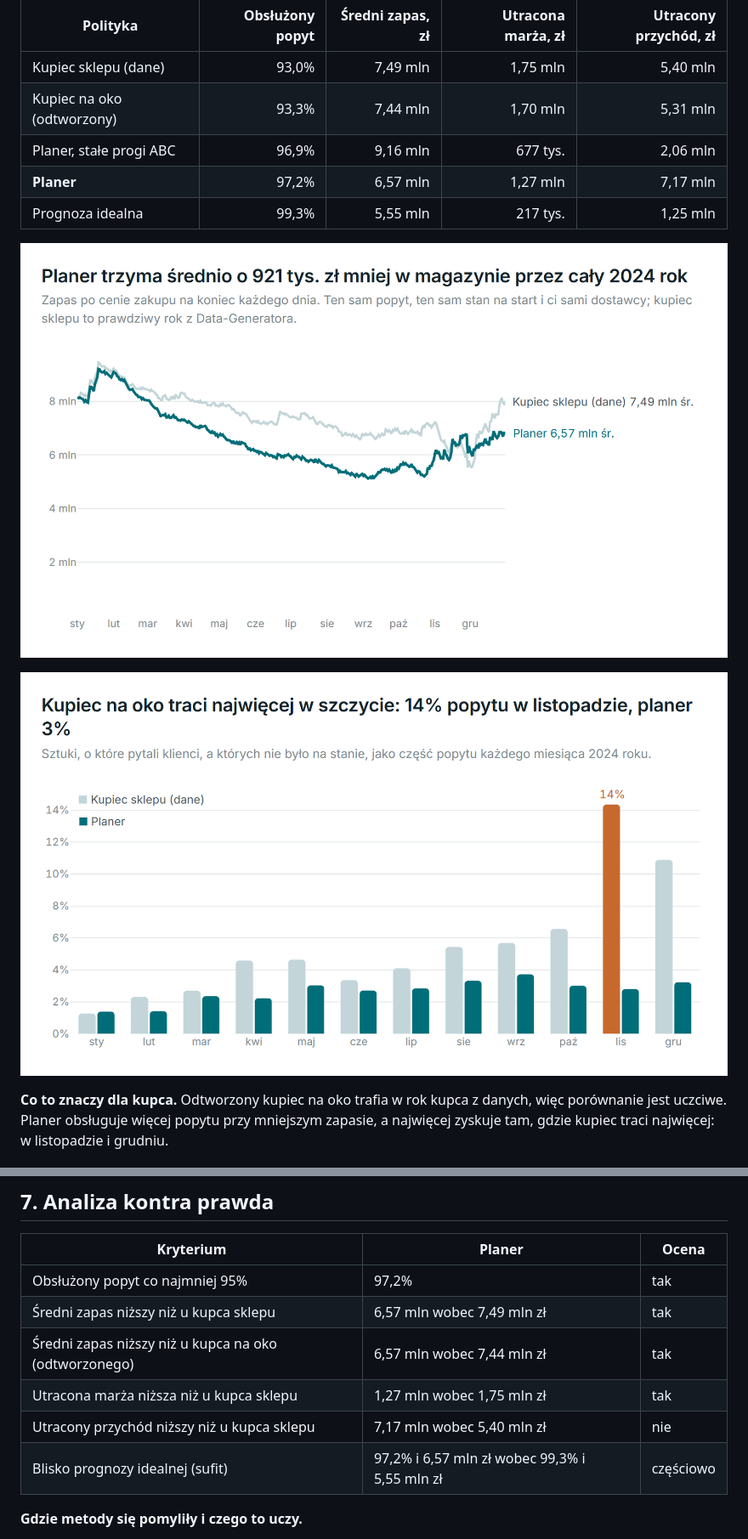
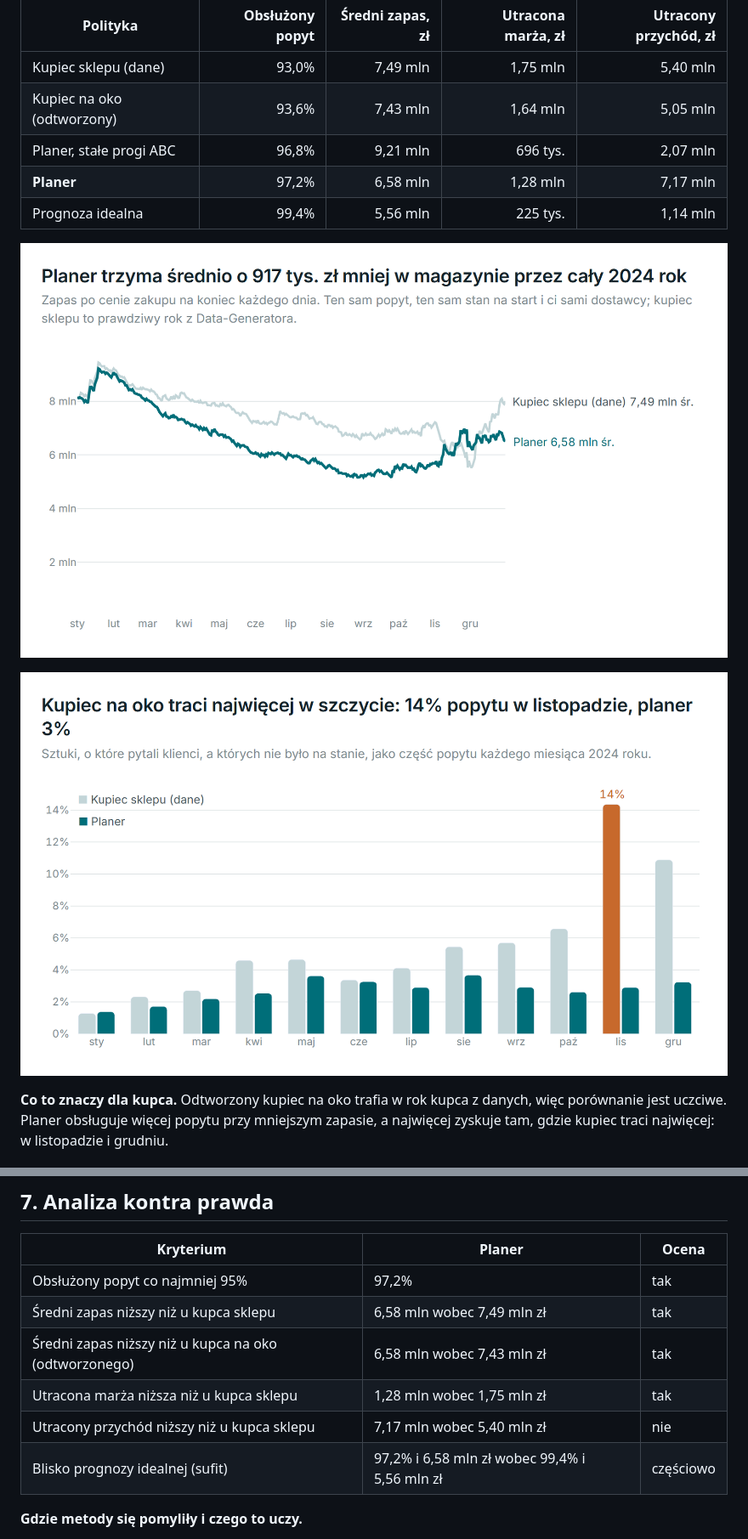
Before and after one commit to tlabedzki/Purchase-Planner, a Markdown page: README.md, 2 parts joined by grey strips. Shown at 85% size. Rendered like a GitHub page; pictures changed too: docs/img/lost-by-month.png, docs/img/stock-over-year.png.

```diff
--- a/README.md
+++ b/README.md
@@ -149,8 +149,8 @@ zakupu.
 | Polityka | Obsłużony popyt | Średni zapas, zł | Utracona marża, zł | Utracony przychód, zł |
 |---|---:|---:|---:|---:|
 | Kupiec sklepu (dane) | 93,0% | 7,49 mln | 1,75 mln | 5,40 mln |
-| Kupiec na oko (odtworzony) | 93,3% | 7,44 mln | 1,70 mln | 5,31 mln |
-| Planer, stałe progi ABC | 96,9% | 9,16 mln | 677 tys. | 2,06 mln |
-| **Planer** | 97,2% | 6,57 mln | 1,27 mln | 7,17 mln |
-| Prognoza idealna | 99,3% | 5,55 mln | 217 tys. | 1,25 mln |
+| Kupiec na oko (odtworzony) | 93,6% | 7,43 mln | 1,64 mln | 5,05 mln |
+| Planer, stałe progi ABC | 96,8% | 9,21 mln | 696 tys. | 2,07 mln |
+| **Planer** | 97,2% | 6,58 mln | 1,28 mln | 7,17 mln |
+| Prognoza idealna | 99,4% | 5,56 mln | 225 tys. | 1,14 mln |
 
@@ -195,11 +195,11 @@ z Chin.
 | Kryterium | Planer | Ocena |
 |---|---|---|
 | Obsłużony popyt co najmniej 95% | 97,2% | tak |
-| Średni zapas niższy niż u kupca sklepu | 6,57 mln wobec 7,49 mln zł | tak |
-| Średni zapas niższy niż u kupca na oko (odtworzonego) | 6,57 mln wobec 7,44 mln zł | tak |
-| Utracona marża niższa niż u kupca sklepu | 1,27 mln wobec 1,75 mln zł | tak |
+| Średni zapas niższy niż u kupca sklepu | 6,58 mln wobec 7,49 mln zł | tak |
+| Średni zapas niższy niż u kupca na oko (odtworzonego) | 6,58 mln wobec 7,43 mln zł | tak |
+| Utracona marża niższa niż u kupca sklepu | 1,28 mln wobec 1,75 mln zł | tak |
 | Utracony przychód niższy niż u kupca sklepu | 7,17 mln wobec 5,40 mln zł | nie |
-| Blisko prognozy idealnej (sufit) | 97,2% i 6,57 mln zł wobec 99,3% i 5,55 mln zł | częściowo |
+| Blisko prognozy idealnej (sufit) | 97,2% i 6,58 mln zł wobec 99,4% i 5,56 mln zł | częściowo |
 <!-- /generated:verdicts -->
 
 **Gdzie metody się pomyliły i czego to uczy.**
```
Also changed, not shown: other parts of README.md (+16 -14 lines), docs/img/app-plan.png, 6 other files.
